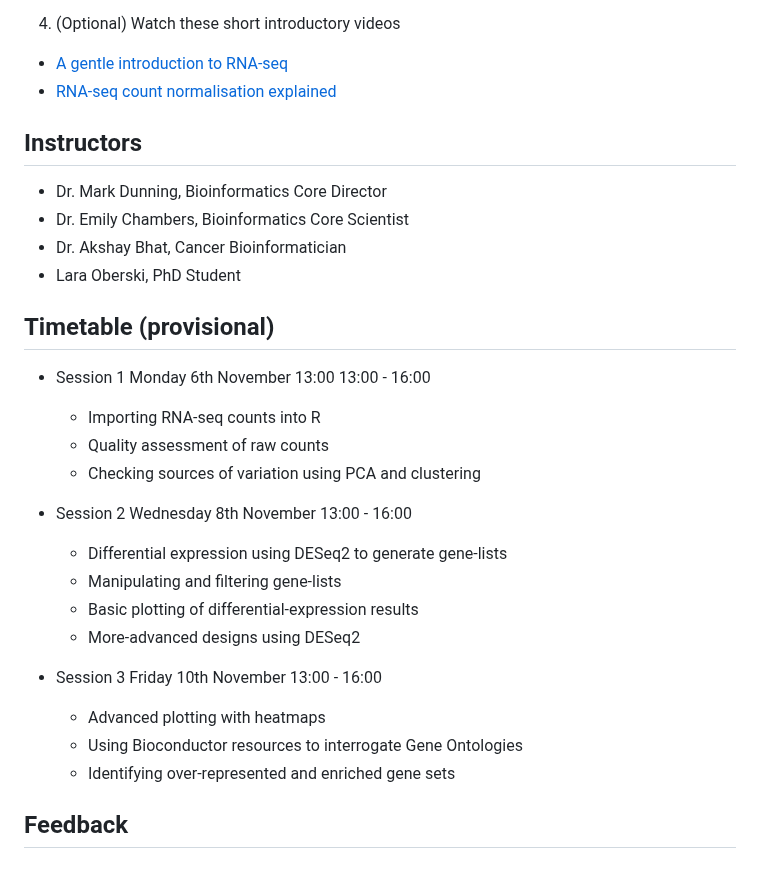
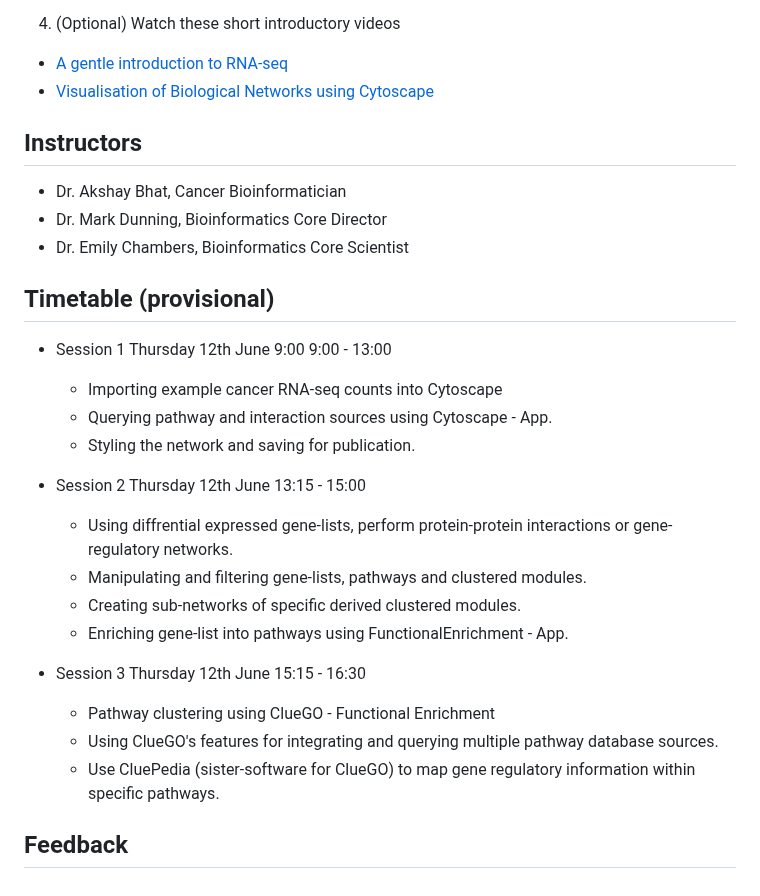
Before and after one commit to a1aks/Cytoscape_Course, a Markdown page: README.md, the part around the change. GitHub-like rendering.

```diff
--- a/README.md
+++ b/README.md
@@ -118,32 +118,31 @@ Go to https://apps.cytoscape.org/apps/cluego and click Download or Install (if y
 4) (Optional) Watch these short introductory videos
 
 - [A gentle introduction to RNA-seq](https://youtu.be/tlf6wYJrwKY)
-- [RNA-seq count normalisation explained](https://youtu.be/TTUrtCY2k-w)
+- [Visualisation of Biological Networks using Cytoscape]([https://youtu.be/TTUrtCY2k-w](https://www.youtube.com/watch?v=sqM7ZLhTJoM&list=PLFQS98nmv__zaNXLUQACQu1dHWjtpToKN&index=2))
 
 ## Instructors
 
+- Dr. Akshay Bhat, Cancer Bioinformatician
 - Dr. Mark Dunning, Bioinformatics Core Director
 - Dr. Emily Chambers, Bioinformatics Core Scientist
-- Dr. Akshay Bhat, Cancer Bioinformatician
-- Lara Oberski, PhD Student
 
 
 ## Timetable (provisional)
 
-- Session 1 Monday 6th November 13:00  13:00 - 16:00
-  + Importing RNA-seq counts into R
-  + Quality assessment of raw counts
-  + Checking sources of variation using PCA and clustering
+- Session 1 Thursday 12th June 9:00  9:00 - 13:00
+  + Importing example cancer RNA-seq counts into Cytoscape
+  + Querying pathway and interaction sources using Cytoscape - App.
+  + Styling the network and saving for publication.
 
-- Session 2 Wednesday 8th November 13:00 - 16:00
-  + Differential expression using DESeq2 to generate gene-lists
-  + Manipulating and filtering gene-lists
-  + Basic plotting of differential-expression results
-  + More-advanced designs using DESeq2
+- Session 2 Thursday 12th June 13:15 - 15:00
+  + Using diffrential expressed gene-lists, perform protein-protein interactions or gene-regulatory networks.
+  + Manipulating and filtering gene-lists, pathways and clustered modules.
+  + Creating sub-networks of specific derived clustered modules.
+  + Enriching gene-list into pathways using FunctionalEnrichment - App.
 
-- Session 3 Friday 10th November 13:00 - 16:00
-  + Advanced plotting with heatmaps
-  + Using Bioconductor resources to interrogate Gene Ontologies
-  + Identifying over-represented and enriched gene sets
+- Session 3 Thursday 12th June 15:15 - 16:30
+  + Pathway clustering using ClueGO - Functional Enrichment
+  + Using ClueGO's features for integrating and querying multiple pathway database sources.
+  + Use CluePedia (sister-software for ClueGO) to map gene regulatory information within specific pathways.
 
 ## Feedback
```
